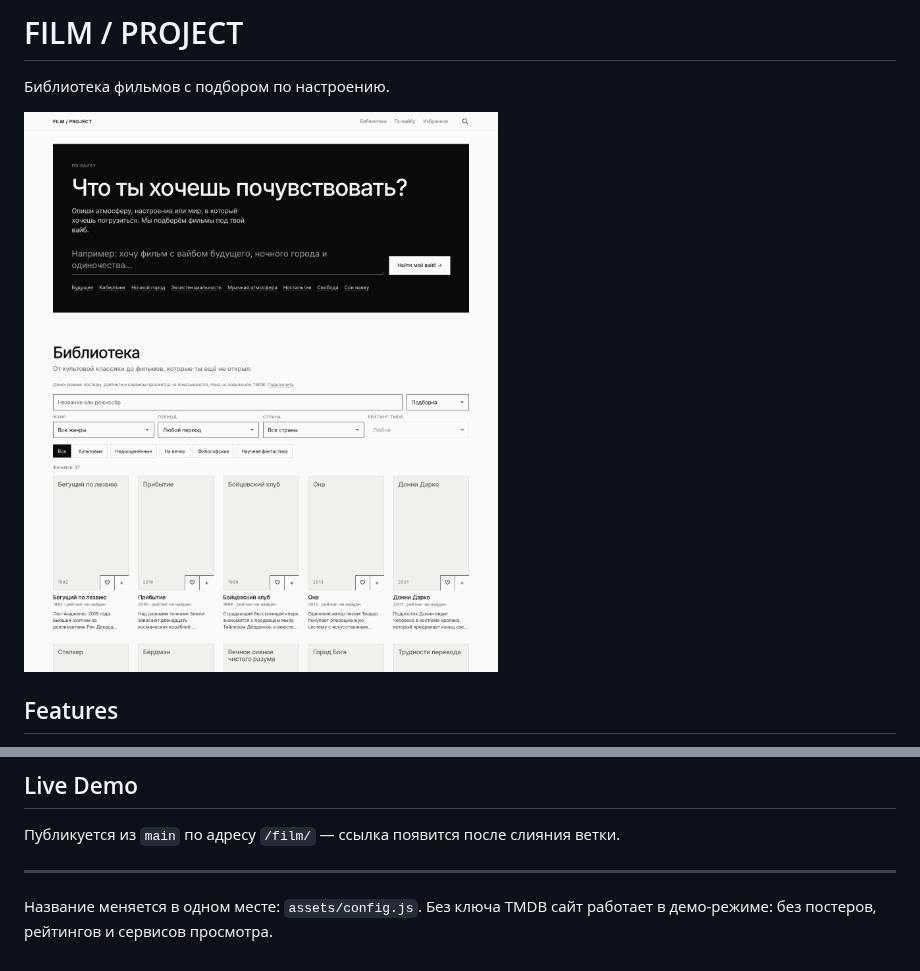
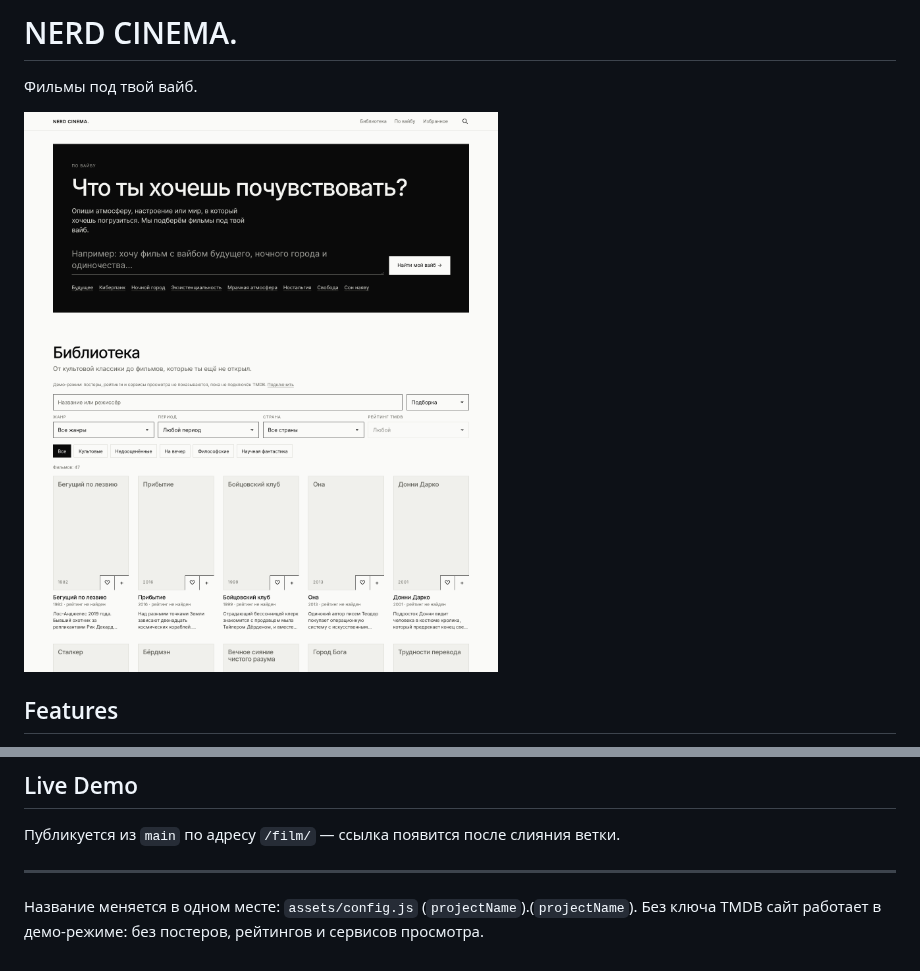
Before and after one commit to sailxx/sailxx.github.io, a Markdown page: film/README.md, 2 parts joined by grey strips. GitHub-like rendering; pictures changed too: film/docs/screenshot.png.

Commit message:
Название проекта: NERD CINEMA.
Co-Authored-By: Claude Sonnet 5.5 <noreply@anthropic.com>
Claude-Session: https://claude.ai/code/session_017VYLgbnmiPNk2ExSjhqHWM

```diff
--- a/film/README.md
+++ b/film/README.md
@@ -1,4 +1,4 @@
-# FILM / PROJECT
+# NERD CINEMA.
 
-Библиотека фильмов с подбором по настроению.
+Фильмы под твой вайб.
 
@@ -24,5 +24,5 @@
 
 ---
 
-Название меняется в одном месте: `assets/config.js`.
+Название меняется в одном месте: `assets/config.js` (`projectName`).(`projectName`).
 Без ключа TMDB сайт работает в демо-режиме: без постеров, рейтингов и сервисов просмотра.
```
Also changed, not shown: other parts of film/README.md (+1 -1 lines), 2 other files.
